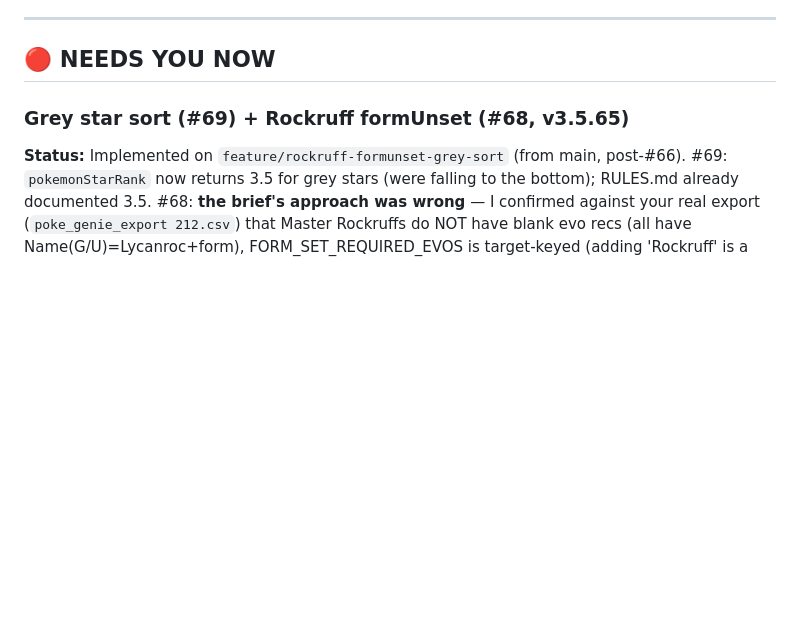
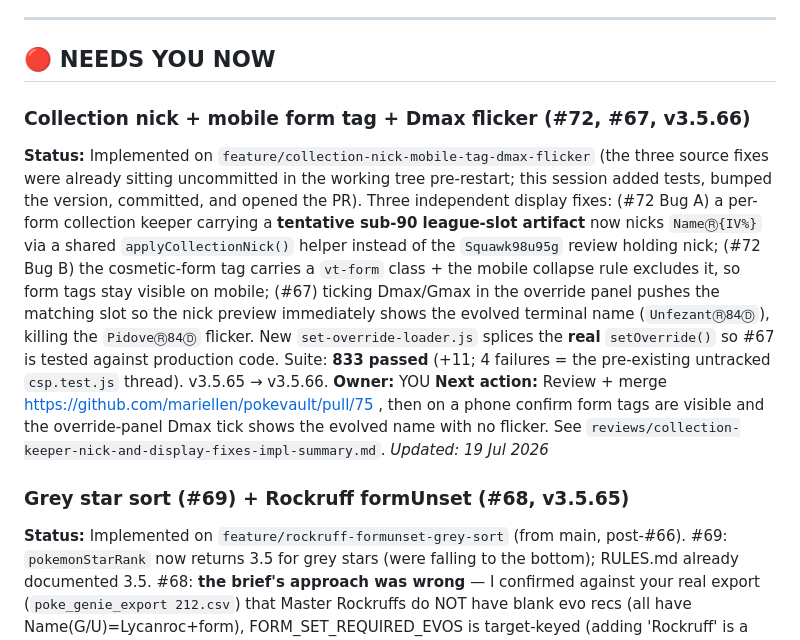
Before and after one commit to mariellen/pokevault, a Markdown page: HANDOFF.md, the part around one of its changes. Rendered like a GitHub page; blank space fills up the shorter version.

Commit message:
docs: HANDOFF + impl-summary PR link for collection-nick/mobile-tag/dmax-flicker (PR #75)
Co-Authored-By: Claude Opus 4.8 (1M context) <noreply@anthropic.com>

```diff
--- a/HANDOFF.md
+++ b/HANDOFF.md
@@ -9,6 +9,24 @@ _Last updated: 21 Jun 2026_
 ---
 
 ## 🔴 NEEDS YOU NOW
+
+### Collection nick + mobile form tag + Dmax flicker (#72, #67, v3.5.66)
+**Status:** Implemented on `feature/collection-nick-mobile-tag-dmax-flicker` (the three source fixes
+were already sitting uncommitted in the working tree pre-restart; this session added tests, bumped the
+version, committed, and opened the PR). Three independent display fixes: (#72 Bug A) a per-form
+collection keeper carrying a **tentative sub-90 league-slot artifact** now nicks `NameⓇ{IV%}` via a
+shared `applyCollectionNick()` helper instead of the `Squawk98u95g` review holding nick; (#72 Bug B)
+the cosmetic-form tag carries a `vt-form` class + the mobile collapse rule excludes it, so form tags
+stay visible on mobile; (#67) ticking Dmax/Gmax in the override panel pushes the matching slot so the
+nick preview immediately shows the evolved terminal name (`UnfezantⓇ84Ⓓ`), killing the `PidoveⓇ84Ⓓ`
+flicker. New `set-override-loader.js` splices the **real** `setOverride()` so #67 is tested against
+production code. Suite: **833 passed** (+11; 4 failures = the pre-existing untracked `csp.test.js`
+thread). v3.5.65 → v3.5.66.
+**Owner:** YOU
+**Next action:** Review + merge https://github.com/mariellen/pokevault/pull/75 , then on a phone
+confirm form tags are visible and the override-panel Dmax tick shows the evolved name with no flicker.
+See `reviews/collection-keeper-nick-and-display-fixes-impl-summary.md`.
+_Updated: 19 Jul 2026_
 
 ### Grey star sort (#69) + Rockruff formUnset (#68, v3.5.65)
 **Status:** Implemented on `feature/rockruff-formunset-grey-sort` (from main, post-#66). #69:
```
Also changed, not shown: other parts of HANDOFF.md (+1 -1 lines), reviews/collection-keeper-nick-and-display-fixes-impl-summary.md (added, +69 -0 lines).
